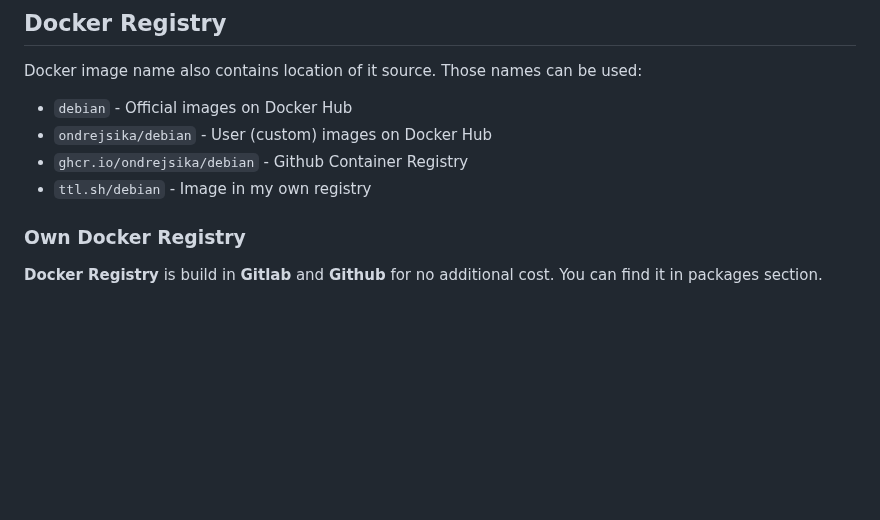
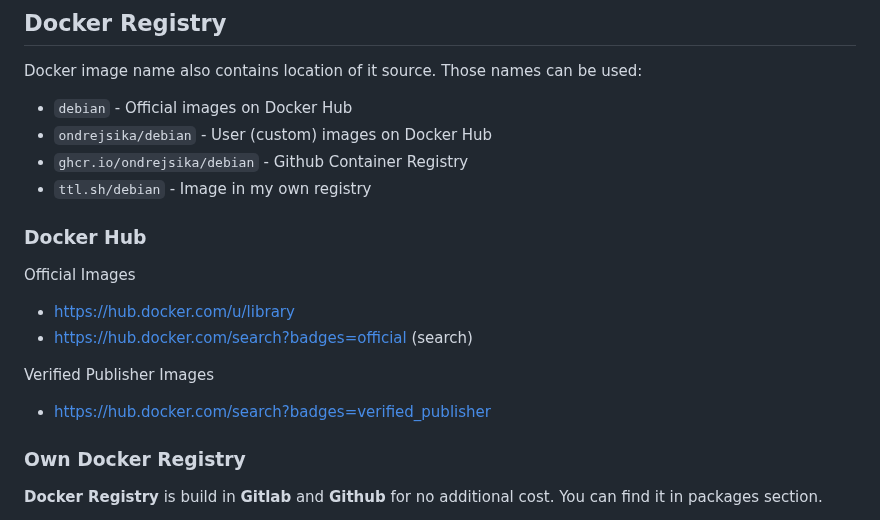
Before and after one commit to ondrejsika/docker-training, a Markdown page: README.md, the part around the change. Drawn GitHub-style; blank space fills up the shorter version.

Commit message:
feat(README): Add link to library on Docker Hub #196

```diff
--- a/README.md
+++ b/README.md
@@ -154,6 +154,17 @@ Docker image name also contains location of it source. Those names can be used:
 - `ondrejsika/debian` - User (custom) images on Docker Hub
 - `ghcr.io/ondrejsika/debian` - Github Container Registry
 - `ttl.sh/debian` - Image in my own registry
+
+### Docker Hub
+
+Official Images
+
+- https://hub.docker.com/u/library
+- https://hub.docker.com/search?badges=official (search)
+
+Verified Publisher Images
+
+- https://hub.docker.com/search?badges=verified_publisher
 
 ### Own Docker Registry
 
```
